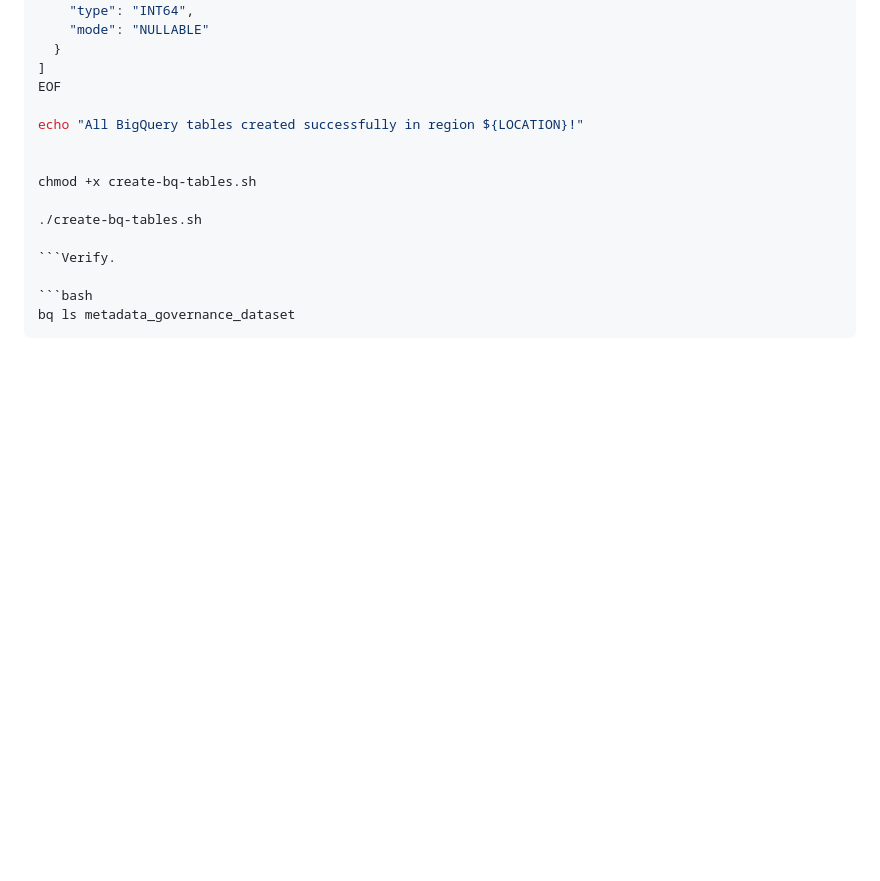
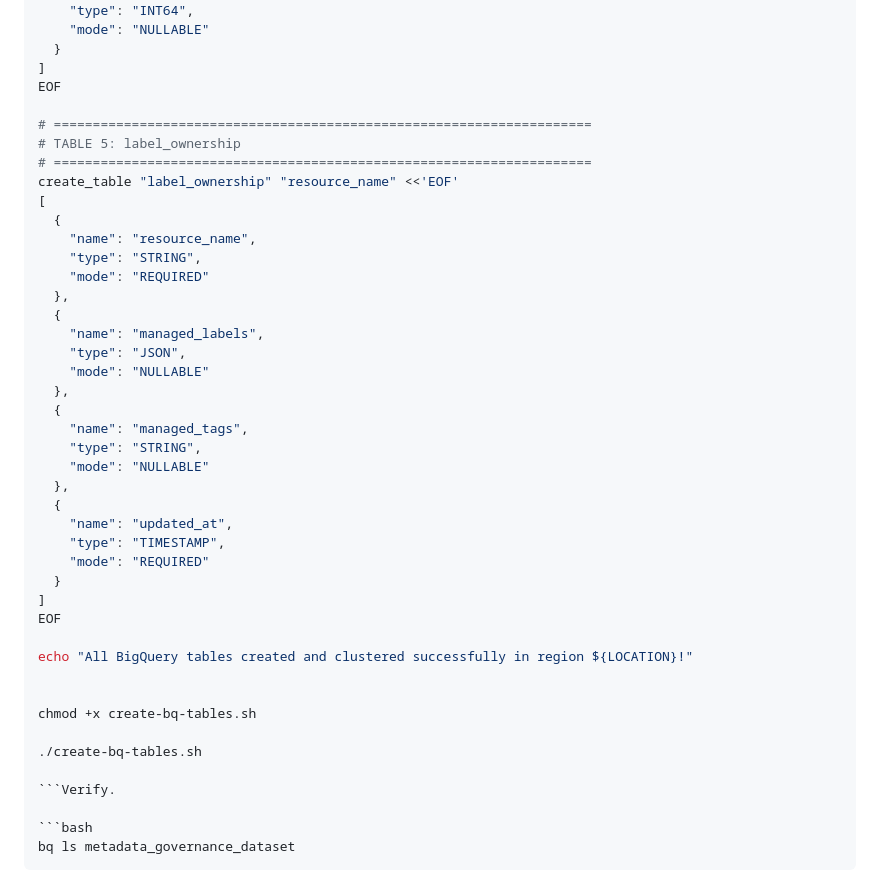
Before and after one commit to rovalinks/platform-metadata, a Markdown page: docs/new-manual-deployment.md, the part around the change. Rendered like a GitHub page; blank space fills up the shorter version.

Commit message:
Document creation of 'label_ownership' table
Added instructions for creating the 'label_ownership' table in BigQuery.

```diff
--- a/docs/new-manual-deployment.md
+++ b/docs/new-manual-deployment.md
@@ -1329,7 +1329,35 @@ create_table "remediation_execution" "project_id,asset_type,run_id" <<'EOF'
 ]
 EOF
 
-echo "All BigQuery tables created successfully in region ${LOCATION}!"
+# =====================================================================
+# TABLE 5: label_ownership
+# =====================================================================
+create_table "label_ownership" "resource_name" <<'EOF'
+[
+  {
+    "name": "resource_name",
+    "type": "STRING",
+    "mode": "REQUIRED"
+  },
+  {
+    "name": "managed_labels",
+    "type": "JSON",
+    "mode": "NULLABLE"
+  },
+  {
+    "name": "managed_tags",
+    "type": "STRING",
+    "mode": "NULLABLE"
+  },
+  {
+    "name": "updated_at",
+    "type": "TIMESTAMP",
+    "mode": "REQUIRED"
+  }
+]
+EOF
+
+echo "All BigQuery tables created and clustered successfully in region ${LOCATION}!"
 
 
 chmod +x create-bq-tables.sh
```
